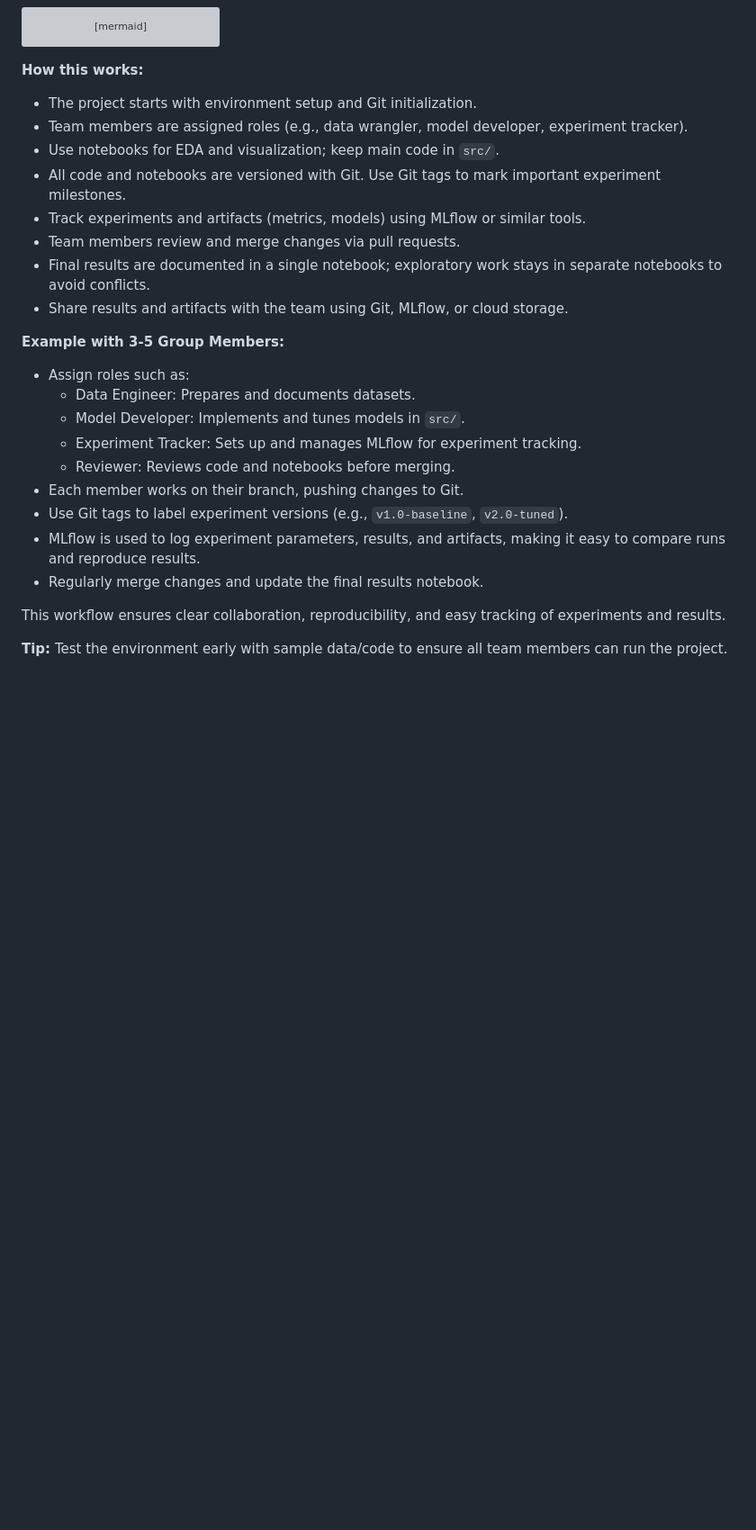
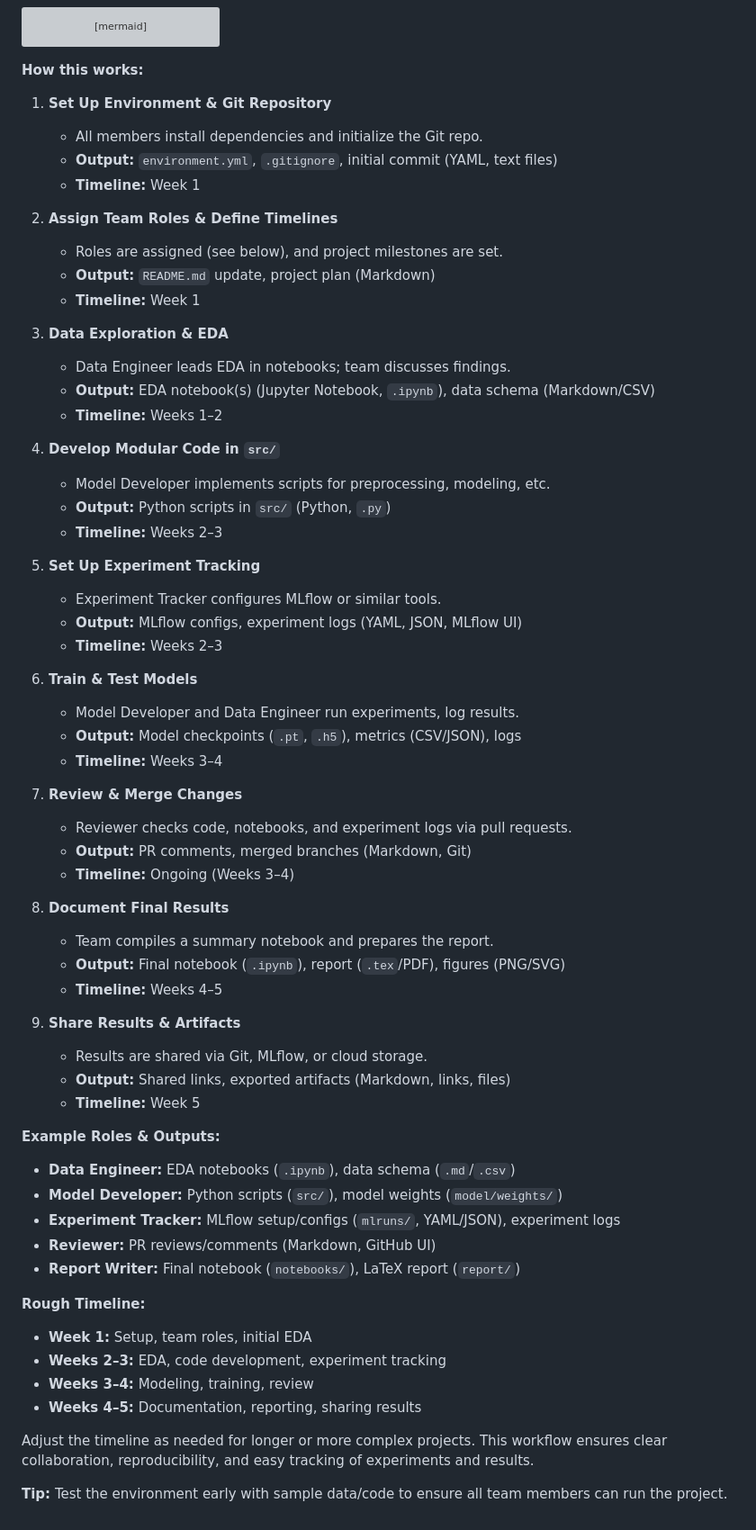
Before and after one commit to quangbhdang/RMLET, a Markdown page: README.md, the part around the change. Shown: that part at 90% size. GitHub-like rendering; blank space fills up the shorter version; grey boxes are pictures that could not be loaded.

Commit message:
Push update on workflow

````diff
--- a/README.md
+++ b/README.md
@@ -151,26 +151,65 @@ flowchart TD
 ```
 
 **How this works:**
-- The project starts with environment setup and Git initialization.
-- Team members are assigned roles (e.g., data wrangler, model developer, experiment tracker).
-- Use notebooks for EDA and visualization; keep main code in `src/`.
-- All code and notebooks are versioned with Git. Use Git tags to mark important experiment milestones.
-- Track experiments and artifacts (metrics, models) using MLflow or similar tools.
-- Team members review and merge changes via pull requests.
-- Final results are documented in a single notebook; exploratory work stays in separate notebooks to avoid conflicts.
-- Share results and artifacts with the team using Git, MLflow, or cloud storage.
 
-**Example with 3-5 Group Members:**
-- Assign roles such as:
-  - Data Engineer: Prepares and documents datasets.
-  - Model Developer: Implements and tunes models in `src/`.
-  - Experiment Tracker: Sets up and manages MLflow for experiment tracking.
-  - Reviewer: Reviews code and notebooks before merging.
-- Each member works on their branch, pushing changes to Git.
-- Use Git tags to label experiment versions (e.g., `v1.0-baseline`, `v2.0-tuned`).
-- MLflow is used to log experiment parameters, results, and artifacts, making it easy to compare runs and reproduce results.
-- Regularly merge changes and update the final results notebook.
+1. **Set Up Environment & Git Repository**
+    - All members install dependencies and initialize the Git repo.
+    - **Output:** `environment.yml`, `.gitignore`, initial commit (YAML, text files)
+    - **Timeline:** Week 1
 
-This workflow ensures clear collaboration, reproducibility, and easy tracking of experiments and results.
+2. **Assign Team Roles & Define Timelines**
+    - Roles are assigned (see below), and project milestones are set.
+    - **Output:** `README.md` update, project plan (Markdown)
+    - **Timeline:** Week 1
+
+3. **Data Exploration & EDA**
+    - Data Engineer leads EDA in notebooks; team discusses findings.
+    - **Output:** EDA notebook(s) (Jupyter Notebook, `.ipynb`), data schema (Markdown/CSV)
+    - **Timeline:** Weeks 1–2
+
+4. **Develop Modular Code in `src/`**
+    - Model Developer implements scripts for preprocessing, modeling, etc.
+    - **Output:** Python scripts in `src/` (Python, `.py`)
+    - **Timeline:** Weeks 2–3
+
+5. **Set Up Experiment Tracking**
+    - Experiment Tracker configures MLflow or similar tools.
+    - **Output:** MLflow configs, experiment logs (YAML, JSON, MLflow UI)
+    - **Timeline:** Weeks 2–3
+
+6. **Train & Test Models**
+    - Model Developer and Data Engineer run experiments, log results.
+    - **Output:** Model checkpoints (`.pt`, `.h5`), metrics (CSV/JSON), logs
+    - **Timeline:** Weeks 3–4
+
+7. **Review & Merge Changes**
+    - Reviewer checks code, notebooks, and experiment logs via pull requests.
+    - **Output:** PR comments, merged branches (Markdown, Git)
+    - **Timeline:** Ongoing (Weeks 3–4)
+
+8. **Document Final Results**
+    - Team compiles a summary notebook and prepares the report.
+    - **Output:** Final notebook (`.ipynb`), report (`.tex`/PDF), figures (PNG/SVG)
+    - **Timeline:** Weeks 4–5
+
+9. **Share Results & Artifacts**
+    - Results are shared via Git, MLflow, or cloud storage.
+    - **Output:** Shared links, exported artifacts (Markdown, links, files)
+    - **Timeline:** Week 5
+
+**Example Roles & Outputs:**
+- **Data Engineer:** EDA notebooks (`.ipynb`), data schema (`.md`/`.csv`)
+- **Model Developer:** Python scripts (`src/`), model weights (`model/weights/`)
+- **Experiment Tracker:** MLflow setup/configs (`mlruns/`, YAML/JSON), experiment logs
+- **Reviewer:** PR reviews/comments (Markdown, GitHub UI)
+- **Report Writer:** Final notebook (`notebooks/`), LaTeX report (`report/`)
+
+**Rough Timeline:**
+- **Week 1:** Setup, team roles, initial EDA
+- **Weeks 2–3:** EDA, code development, experiment tracking
+- **Weeks 3–4:** Modeling, training, review
+- **Weeks 4–5:** Documentation, reporting, sharing results
+
+Adjust the timeline as needed for longer or more complex projects. This workflow ensures clear collaboration, reproducibility, and easy tracking of experiments and results.
 
 **Tip:** Test the environment early with sample data/code to ensure all team members can run the project.
````
